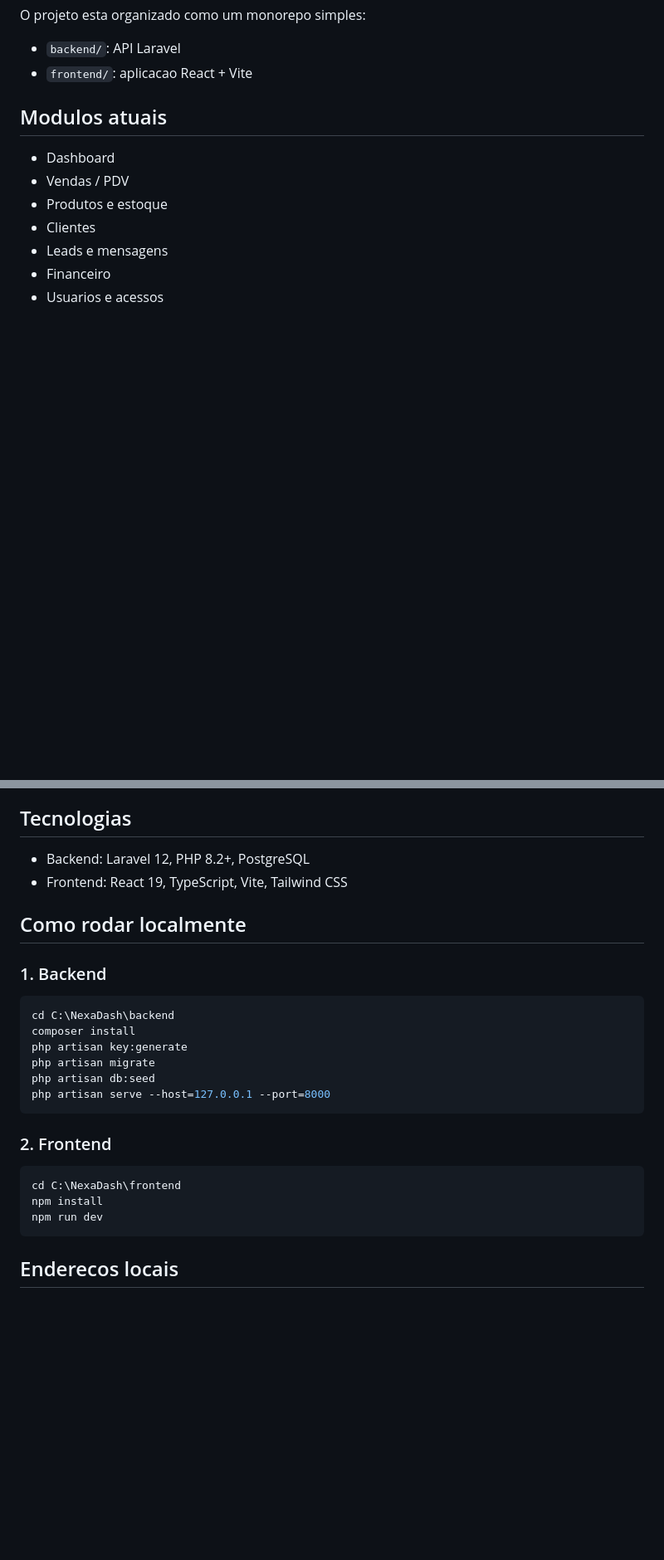
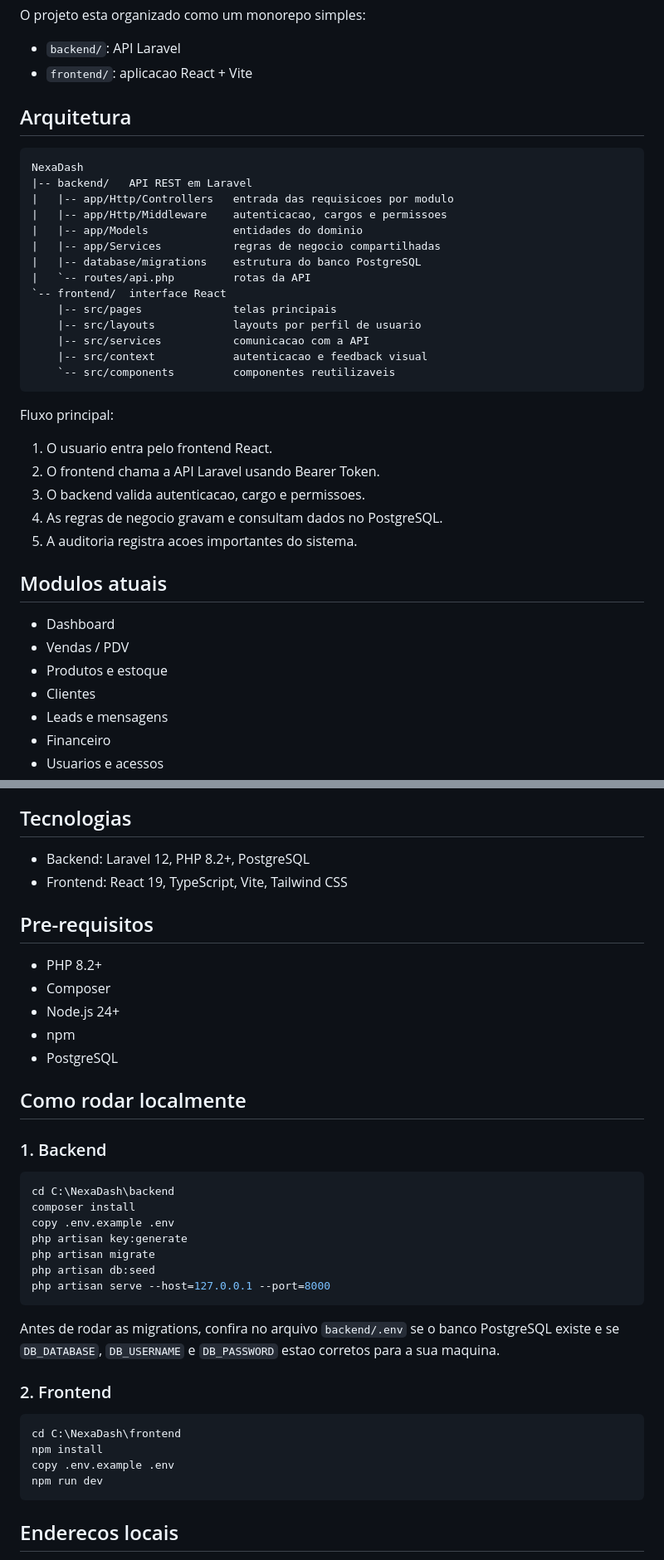
Before and after one commit to LuaraGoncalves/NexaDash, a Markdown page: README.md, 2 parts joined by grey strips. Shown at 83% size. Rendered like a GitHub page; blank space fills up the shorter version.

Commit message:
docs: atualiza guia do projeto

````diff
--- a/README.md
+++ b/README.md
@@ -24,6 +26,33 @@ O projeto esta organizado como um monorepo simples:
 
 - `backend/`: API Laravel
 - `frontend/`: aplicacao React + Vite
+
+## Arquitetura
+
+```text
+NexaDash
+|-- backend/   API REST em Laravel
+|   |-- app/Http/Controllers   entrada das requisicoes por modulo
+|   |-- app/Http/Middleware    autenticacao, cargos e permissoes
+|   |-- app/Models             entidades do dominio
+|   |-- app/Services           regras de negocio compartilhadas
+|   |-- database/migrations    estrutura do banco PostgreSQL
+|   `-- routes/api.php         rotas da API
+`-- frontend/  interface React
+    |-- src/pages              telas principais
+    |-- src/layouts            layouts por perfil de usuario
+    |-- src/services           comunicacao com a API
+    |-- src/context            autenticacao e feedback visual
+    `-- src/components         componentes reutilizaveis
+```
+
+Fluxo principal:
+
+1. O usuario entra pelo frontend React.
+2. O frontend chama a API Laravel usando Bearer Token.
+3. O backend valida autenticacao, cargo e permissoes.
+4. As regras de negocio gravam e consultam dados no PostgreSQL.
+5. A auditoria registra acoes importantes do sistema.
 
 ## Modulos atuais
 
@@ -52,6 +81,14 @@ O projeto esta organizado como um monorepo simples:
 - Backend: Laravel 12, PHP 8.2+, PostgreSQL
 - Frontend: React 19, TypeScript, Vite, Tailwind CSS
 
+## Pre-requisitos
+
+- PHP 8.2+
+- Composer
+- Node.js 24+
+- npm
+- PostgreSQL
+
 ## Como rodar localmente
 
 ### 1. Backend
@@ -59,17 +96,21 @@ O projeto esta organizado como um monorepo simples:
 ```powershell
 cd C:\NexaDash\backend
 composer install
+copy .env.example .env
 php artisan key:generate
 php artisan migrate
 php artisan db:seed
 php artisan serve --host=127.0.0.1 --port=8000
 ```
 
+Antes de rodar as migrations, confira no arquivo `backend/.env` se o banco PostgreSQL existe e se `DB_DATABASE`, `DB_USERNAME` e `DB_PASSWORD` estao corretos para a sua maquina.
+
 ### 2. Frontend
 
 ```powershell
 cd C:\NexaDash\frontend
 npm install
+copy .env.example .env
 npm run dev
 ```
 
````
Also changed, not shown: other parts of README.md (+2 -0 lines).
